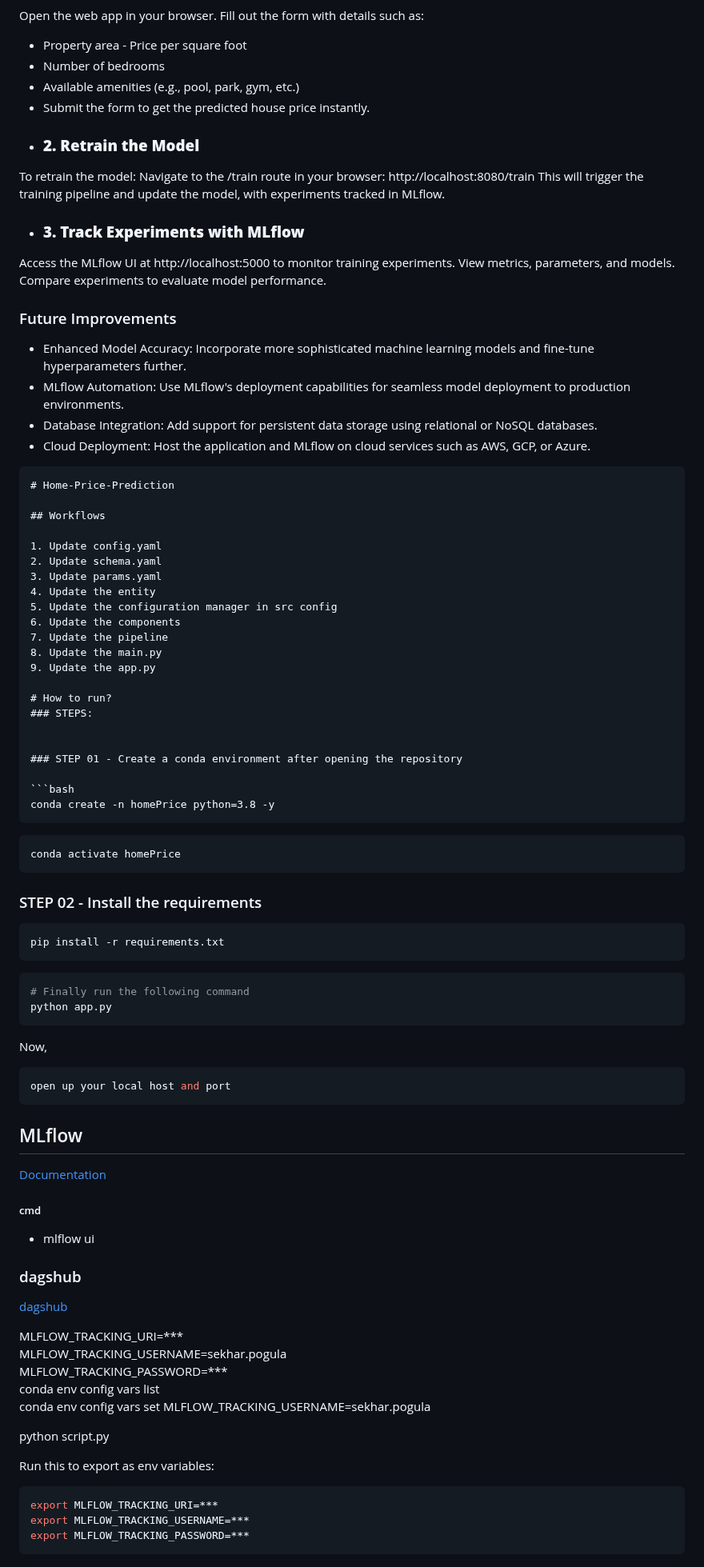
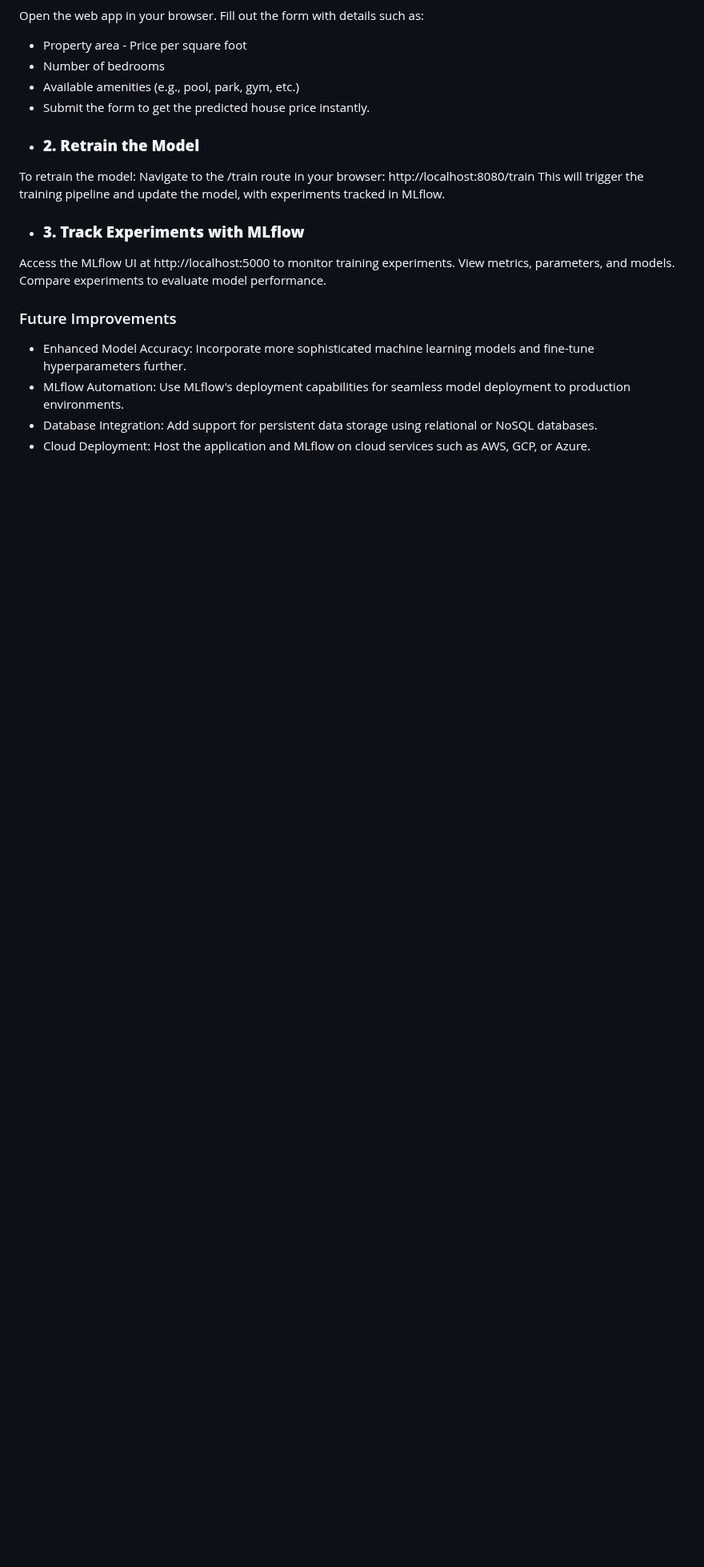
Before and after one commit to Anu0408/Home-Price-Prediction, a Markdown page: README.md, the part around one of its changes. Shown at 80% size. Rendered like a GitHub page; blank space fills up the shorter version.

````diff
--- a/README.md
+++ b/README.md
@@ -120,100 +122,3 @@ Compare experiments to evaluate model performance.
 - MLflow Automation: Use MLflow's deployment capabilities for seamless model deployment to production environments.
 - Database Integration: Add support for persistent data storage using relational or NoSQL databases.
 - Cloud Deployment: Host the application and MLflow on cloud services such as AWS, GCP, or Azure.
-
-
-
-
-
-
-
-
-
-
-
-
-
-
-
-
-
-
-
-
-
-
-
-
-
-
-
-```markdown
-# Home-Price-Prediction
-
-## Workflows
-
-1. Update config.yaml
-2. Update schema.yaml
-3. Update params.yaml
-4. Update the entity
-5. Update the configuration manager in src config
-6. Update the components
-7. Update the pipeline
-8. Update the main.py
-9. Update the app.py
-
-# How to run?
-### STEPS:
-
-
-### STEP 01 - Create a conda environment after opening the repository
-
-```bash
-conda create -n homePrice python=3.8 -y
-```
-
-```bash
-conda activate homePrice
-```
-
-### STEP 02 - Install the requirements
-```bash
-pip install -r requirements.txt
-```
-
-```bash
-# Finally run the following command
-python app.py
-```
-
-Now,
-```bash
-open up your local host and port
-```
-
-## MLflow
-
-[Documentation](https://mlflow.org/docs/latest/index.html)
-
-##### cmd
-- mlflow ui
-
-### dagshub
-[dagshub](https://dagshub.com/)
-
-MLFLOW_TRACKING_URI=*** \
-MLFLOW_TRACKING_USERNAME=sekhar.pogula \
-MLFLOW_TRACKING_PASSWORD=*** \
-conda env config vars list
-conda env config vars set MLFLOW_TRACKING_USERNAME=sekhar.pogula
-
-python script.py
-
-Run this to export as env variables:
-
-```bash
-export MLFLOW_TRACKING_URI=***
-export MLFLOW_TRACKING_USERNAME=***
-export MLFLOW_TRACKING_PASSWORD=***
-```
-
````
Also changed, not shown: other parts of README.md (+2 -50 lines).
